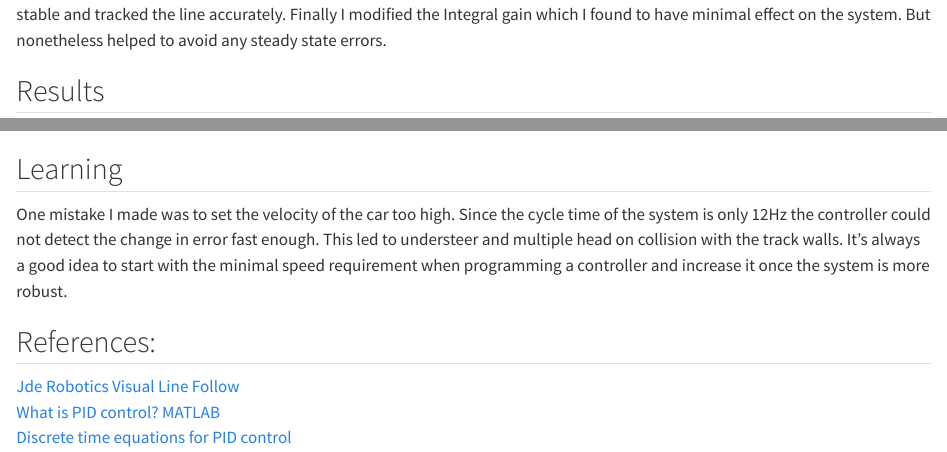
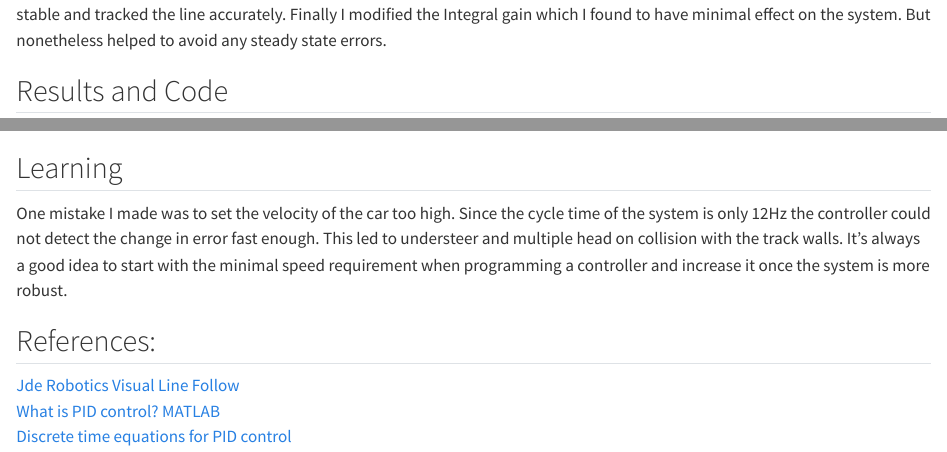
Before and after one commit to surajkiron/surajkiron.github.io, a Quarto document (posts/Line Follower/index.qmd): the page in a window 1100 px wide, from 1500 px down, and a second part further down, joined at a grey line. Rendered offline with R 4.5, knitr and Pandoc in place of Quarto, with nearby package versions.

Commit message:
added link to repo

```diff
--- a/posts/Line Follower/index.qmd
+++ b/posts/Line Follower/index.qmd
@@ -33,9 +33,11 @@
 
 Once you get oscillations of constant amplitude you can adjust the derivative gains (Kd). After this the vehicle was much more stable and tracked the line accurately. Finally I modified the Integral gain which I found to have minimal effect on the system. But nonetheless helped to avoid any steady state errors.
 
-## Results
+## Results and Code
 
 {{< video https://youtu.be/EW6XV_7osU8 >}}
+
+[Final Code](https://github.com/surajkiron/Robotics-Projects/tree/53683d38234db869c967596dfe763f2cc7708142/VisualLineFollow)
 
 ## Learning
 
```
Also changed, not shown: .quarto/idx/posts/Line Follower/index.qmd.json, docs/search.json, 4 other files.
